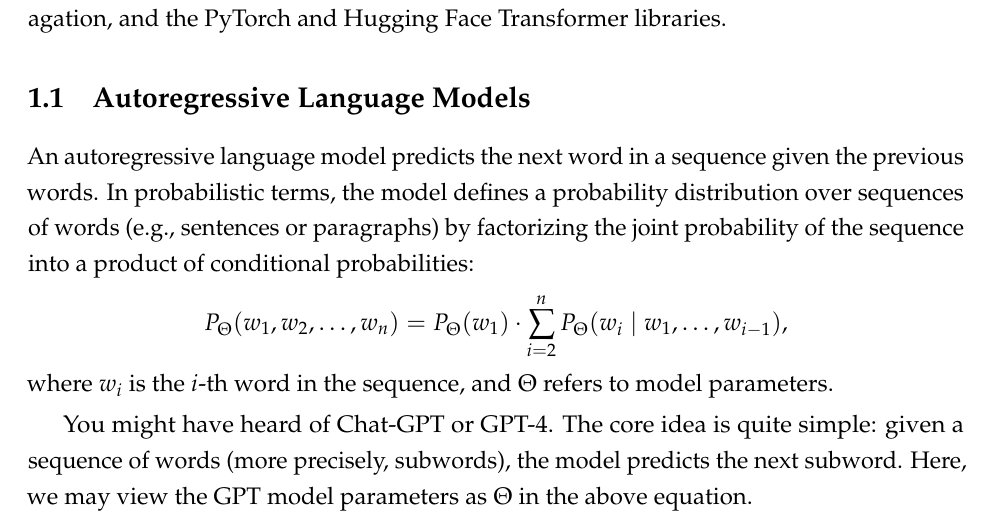
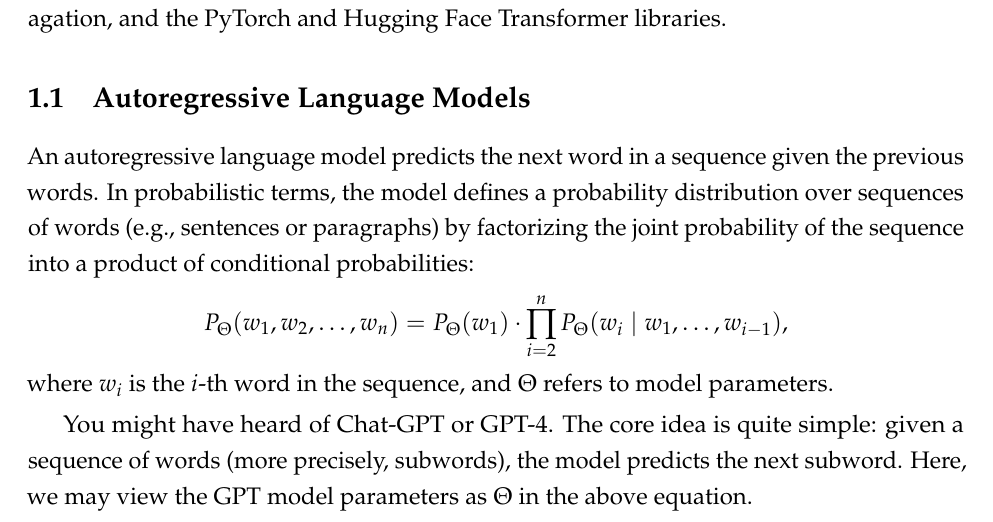
Before and after one commit to compling-wat/ura-practice, a LaTeX document (tasks/01-next-word-distribution.tex): part of page 1 of 5, cut so that both start at the same text. Compiled offline with pdfLaTeX.

Commit message:
[main] Freda fixes typo

```diff
--- a/tasks/01-next-word-distribution.tex
+++ b/tasks/01-next-word-distribution.tex
@@ -20,7 +20,7 @@ This task will familiarize you with pre-trained \textbf{autoregressive} language
 An autoregressive language model predicts the next word in a sequence given the previous words.
 In probabilistic terms, the model defines a probability distribution over sequences of words (e.g., sentences or paragraphs) by factorizing the joint probability of the sequence into a product of conditional probabilities:
 \begin{align*}
-    P_\Theta(w_1, w_2, \ldots, w_n) = P_\Theta(w_1) \cdot \sum_{i=2}^n P_\Theta(w_i \mid w_1, \ldots, w_{i-1}),
+    P_\Theta(w_1, w_2, \ldots, w_n) = P_\Theta(w_1) \cdot \prod_{i=2}^n P_\Theta(w_i \mid w_1, \ldots, w_{i-1}),
 \end{align*}
 where $w_i$ is the $i$-th word in the sequence, and $\Theta$ refers to model parameters.
 
```
Also changed, not shown: tasks/01-next-word-distribution.pdf. Lines whose indentation alone changed are shown as unchanged.
